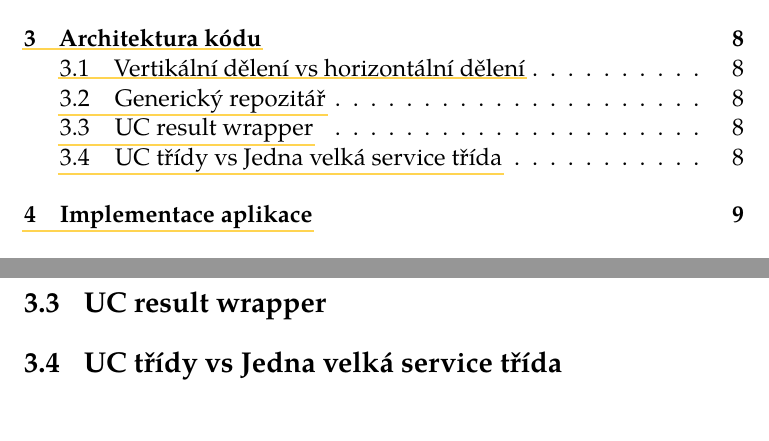
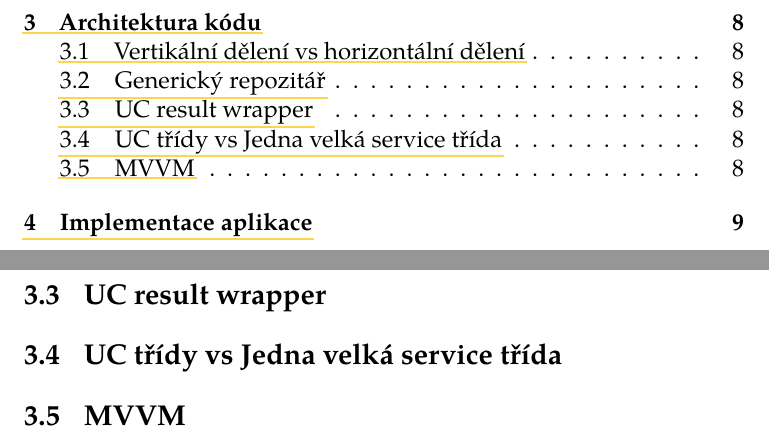
Before and after one commit to tondracek/bachelor-thesis, a LaTeX thesis (fi-pdflatex.tex, which reads chapters/03_architektura.tex): two parts of pages 7 and 18 of 24, joined at a grey line, cut so that both start at the same text. Compiled offline with pdfLaTeX.

Commit message:
nástřel pro kapitolu 03 a 04

```diff
--- a/chapters/03_architektura.tex
+++ b/chapters/03_architektura.tex
@@ -15,3 +22,6 @@
 
 \section{UC třídy vs Jedna velká service třída}
 % výhody/nevýhody
+
+
+\section{MVVM}
```
Also changed, not shown: chapters/04_implementace.tex (+2 -0 lines), chapters/03_architektura.tex (7 more changed lines).
